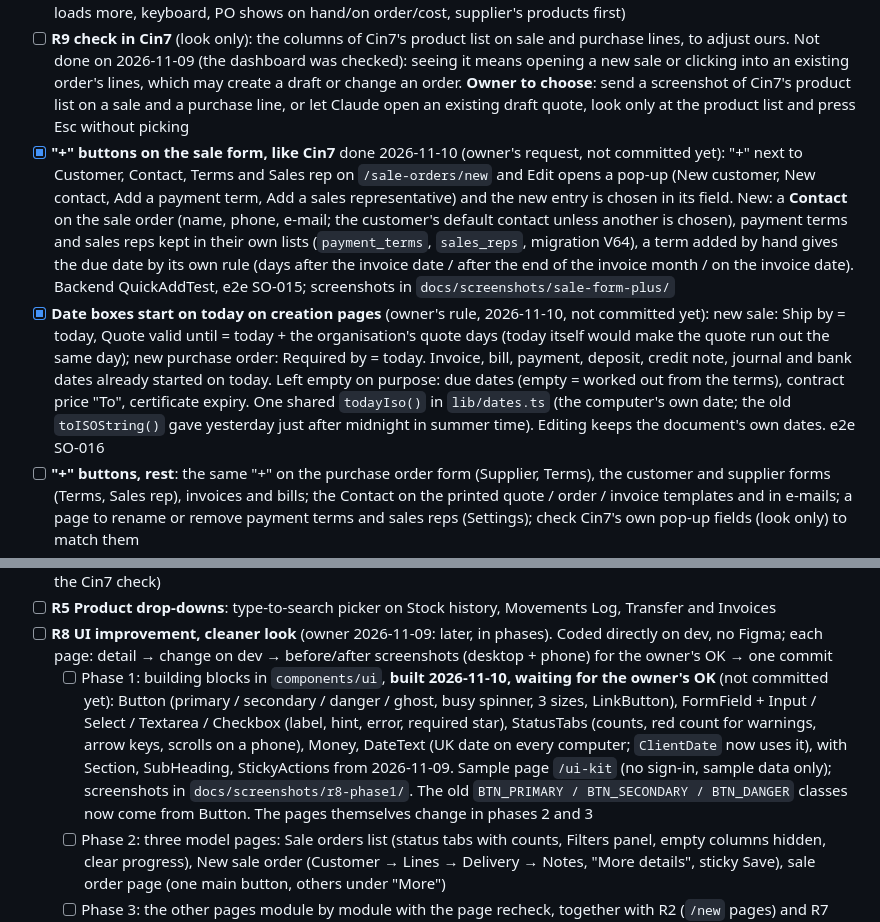
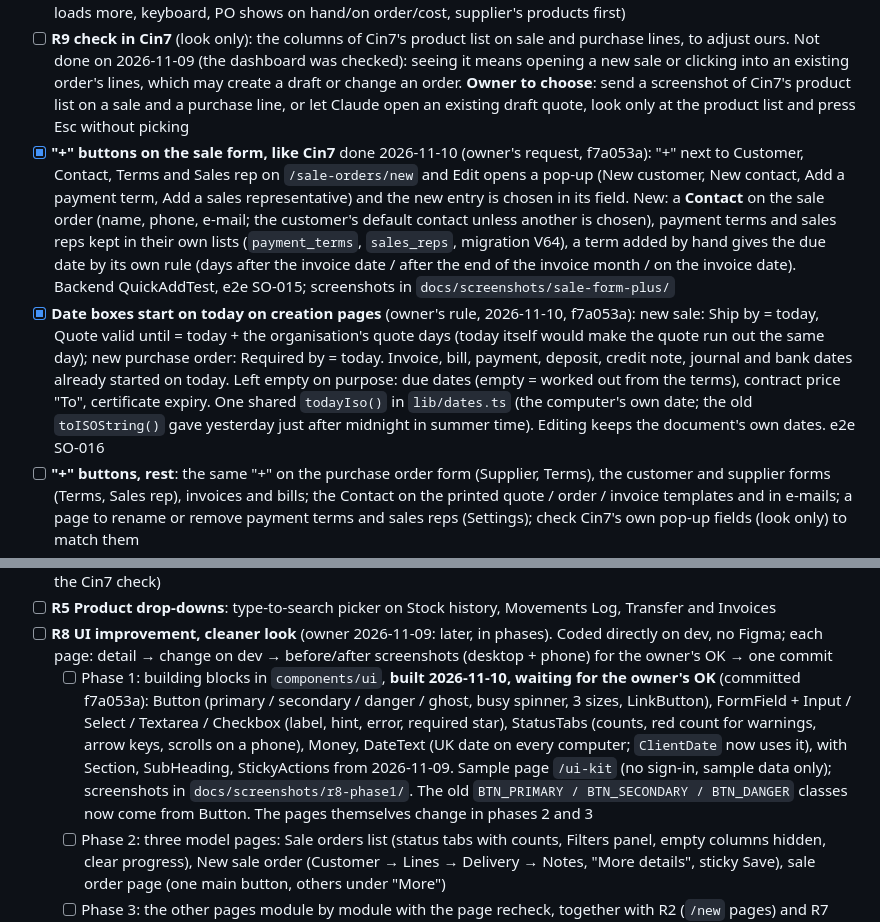
Before and after one commit to love1095/expert-erp, a Markdown page: docs/TODO.md, 2 parts joined by grey strips. GitHub-like rendering.

Commit message:
TODO: the + buttons, date defaults and R8 building blocks are committed (f7a053a)
Co-Authored-By: Claude Fable 5.2 <noreply@anthropic.com>

```diff
--- a/docs/TODO.md
+++ b/docs/TODO.md
@@ -48,8 +48,8 @@ Done module by module with the page recheck (Part 4 step 5 of the review plan),
 - [ ] **R7 reasons**: move the `prompt()` reason boxes (void payment, credit hold, remove credit, dismiss refund) into the pop-up
 - [x] **R9 Product selection list like Cin7** done 2026-11-09 on SO/PO lines and contract prices (opens on click, scroll loads more, keyboard, PO shows on hand/on order/cost, supplier's products first)
 - [ ] **R9 check in Cin7** (look only): the columns of Cin7's product list on sale and purchase lines, to adjust ours. Not done on 2026-11-09 (the dashboard was checked): seeing it means opening a new sale or clicking into an existing order's lines, which may create a draft or change an order. **Owner to choose**: send a screenshot of Cin7's product list on a sale and a purchase line, or let Claude open an existing draft quote, look only at the product list and press Esc without picking
-- [x] **"+" buttons on the sale form, like Cin7** done 2026-11-10 (owner's request, not committed yet): "+" next to Customer, Contact, Terms and Sales rep on `/sale-orders/new` and Edit opens a pop-up (New customer, New contact, Add a payment term, Add a sales representative) and the new entry is chosen in its field. New: a **Contact** on the sale order (name, phone, e-mail; the customer's default contact unless another is chosen), payment terms and sales reps kept in their own lists (`payment_terms`, `sales_reps`, migration V64), a term added by hand gives the due date by its own rule (days after the invoice date / after the end of the invoice month / on the invoice date). Backend QuickAddTest, e2e SO-015; screenshots in `docs/screenshots/sale-form-plus/`
-- [x] **Date boxes start on today on creation pages** (owner's rule, 2026-11-10, not committed yet): new sale: Ship by = today, Quote valid until = today + the organisation's quote days (today itself would make the quote run out the same day); new purchase order: Required by = today. Invoice, bill, payment, deposit, credit note, journal and bank dates already started on today. Left empty on purpose: due dates (empty = worked out from the terms), contract price "To", certificate expiry. One shared `todayIso()` in `lib/dates.ts` (the computer's own date; the old `toISOString()` gave yesterday just after midnight in summer time). Editing keeps the document's own dates. e2e SO-016
+- [x] **"+" buttons on the sale form, like Cin7** done 2026-11-10 (owner's request, f7a053a): "+" next to Customer, Contact, Terms and Sales rep on `/sale-orders/new` and Edit opens a pop-up (New customer, New contact, Add a payment term, Add a sales representative) and the new entry is chosen in its field. New: a **Contact** on the sale order (name, phone, e-mail; the customer's default contact unless another is chosen), payment terms and sales reps kept in their own lists (`payment_terms`, `sales_reps`, migration V64), a term added by hand gives the due date by its own rule (days after the invoice date / after the end of the invoice month / on the invoice date). Backend QuickAddTest, e2e SO-015; screenshots in `docs/screenshots/sale-form-plus/`
+- [x] **Date boxes start on today on creation pages** (owner's rule, 2026-11-10, f7a053a): new sale: Ship by = today, Quote valid until = today + the organisation's quote days (today itself would make the quote run out the same day); new purchase order: Required by = today. Invoice, bill, payment, deposit, credit note, journal and bank dates already started on today. Left empty on purpose: due dates (empty = worked out from the terms), contract price "To", certificate expiry. One shared `todayIso()` in `lib/dates.ts` (the computer's own date; the old `toISOString()` gave yesterday just after midnight in summer time). Editing keeps the document's own dates. e2e SO-016
 - [ ] **"+" buttons, rest**: the same "+" on the purchase order form (Supplier, Terms), the customer and supplier forms (Terms, Sales rep), invoices and bills; the Contact on the printed quote / order / invoice templates and in e-mails; a page to rename or remove payment terms and sales reps (Settings); check Cin7's own pop-up fields (look only) to match them
 - [ ] **R10 Platform Organisations page**: page and search on the server (7,973 local test organisations = 2.1 MB drawn at once; e2e PLAT-001 times out until fixed)
 - [ ] **R1 Search uses its indexes**: drop `coalesce` in search WHERE parts, trigram indexes for the missing columns, EXPLAIN test
@@ -59,7 +59,7 @@ Done module by module with the page recheck (Part 4 step 5 of the review plan),
 - [ ] **R4 Simple vs Advanced**: keep one kind with "Receive and bill all" / "Ship and invoice all" (after the owner's OK and the Cin7 check)
 - [ ] **R5 Product drop-downs**: type-to-search picker on Stock history, Movements Log, Transfer and Invoices
 - [ ] **R8 UI improvement, cleaner look** (owner 2026-11-09: later, in phases). Coded directly on dev, no Figma; each page: detail → change on dev → before/after screenshots (desktop + phone) for the owner's OK → one commit
-  - [ ] Phase 1: building blocks in `components/ui`, **built 2026-11-10, waiting for the owner's OK** (not committed yet): Button (primary / secondary / danger / ghost, busy spinner, 3 sizes, LinkButton), FormField + Input / Select / Textarea / Checkbox (label, hint, error, required star), StatusTabs (counts, red count for warnings, arrow keys, scrolls on a phone), Money, DateText (UK date on every computer; `ClientDate` now uses it), with Section, SubHeading, StickyActions from 2026-11-09. Sample page `/ui-kit` (no sign-in, sample data only); screenshots in `docs/screenshots/r8-phase1/`. The old `BTN_PRIMARY / BTN_SECONDARY / BTN_DANGER` classes now come from Button. The pages themselves change in phases 2 and 3
+  - [ ] Phase 1: building blocks in `components/ui`, **built 2026-11-10, waiting for the owner's OK** (committed f7a053a): Button (primary / secondary / danger / ghost, busy spinner, 3 sizes, LinkButton), FormField + Input / Select / Textarea / Checkbox (label, hint, error, required star), StatusTabs (counts, red count for warnings, arrow keys, scrolls on a phone), Money, DateText (UK date on every computer; `ClientDate` now uses it), with Section, SubHeading, StickyActions from 2026-11-09. Sample page `/ui-kit` (no sign-in, sample data only); screenshots in `docs/screenshots/r8-phase1/`. The old `BTN_PRIMARY / BTN_SECONDARY / BTN_DANGER` classes now come from Button. The pages themselves change in phases 2 and 3
   - [ ] Phase 2: three model pages: Sale orders list (status tabs with counts, Filters panel, empty columns hidden, clear progress), New sale order (Customer → Lines → Delivery → Notes, "More details", sticky Save), sale order page (one main button, others under "More")
   - [ ] Phase 3: the other pages module by module with the page recheck, together with R2 (`/new` pages) and R7 (pop-ups)
   - [ ] UK date format everywhere (a US-English browser shows 11/9/2026 for 9 November): `DateText` and `lib/dates.ts` built 2026-11-10, the 28 places using `ClientDate` are fixed; the other pages move to it with phase 3
```
